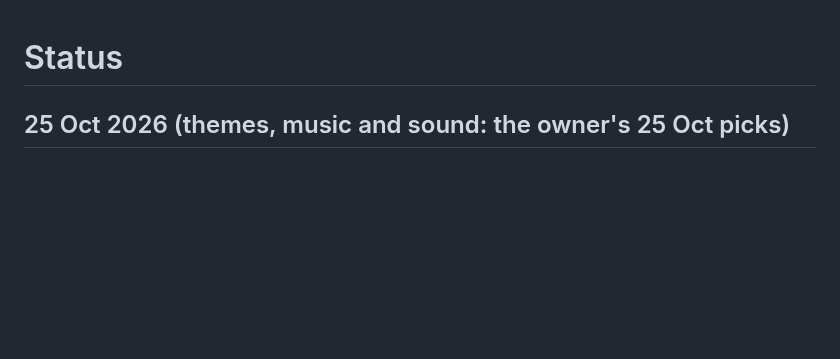
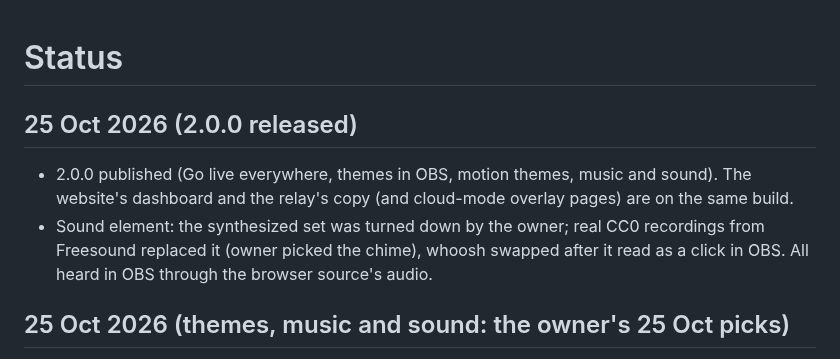
Before and after one commit to ArshPunisher/ferrocast-web, a Markdown page: docs/plan/STATUS.md, the part around the change. Drawn GitHub-style; blank space fills up the shorter version.

Commit message:
docs(status): 2.0.0 released
Also rebuilds the website so its download page lists 2.0.0.

```diff
--- a/docs/plan/STATUS.md
+++ b/docs/plan/STATUS.md
@@ -1,4 +1,8 @@
 # Status
+
+## 25 Oct 2026 (2.0.0 released)
+- 2.0.0 published (Go live everywhere, themes in OBS, motion themes, music and sound). The website's dashboard and the relay's copy (and cloud-mode overlay pages) are on the same build.
+- Sound element: the synthesized set was turned down by the owner; real CC0 recordings from Freesound replaced it (owner picked the chime), whoosh swapped after it read as a click in OBS. All heard in OBS through the browser source's audio.
 
 ## 25 Oct 2026 (themes, music and sound: the owner's 25 Oct picks)
 - Eleven motion themes (`packages/designs/src/fx-kit.ts`, one file each): Hex Pulse, Night Drive, Wasteland, Circuit, Neon Tunnel, Night Dunes, Lava Forge, Arena Lights, Code Rain City, Orbit, Deep Sonar. Each has eight screens: In game, Just chatting, Starting soon, Getting ready, BRB, Paused, Offline, Ending. Starting soon on Hex Pulse, Night Drive, Wasteland and Neon Tunnel are the board's combos A to D.
```
